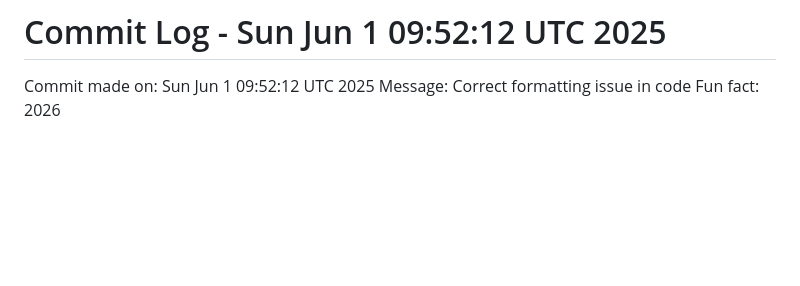
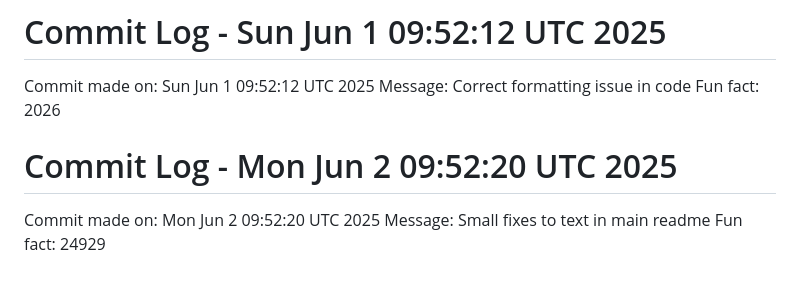
Before and after one commit to Kings-man-6969/Projects_6009, a Markdown page: README.md, the part around the change. Rendered like a GitHub page; blank space fills up the shorter version.

Commit message:
Random commit - Small fixes to text in main readme

```diff
--- a/README.md
+++ b/README.md
@@ -174,3 +174,7 @@ Fun fact: 20827
 Commit made on: Sun Jun  1 09:52:12 UTC 2025
 Message: Correct formatting issue in code
 Fun fact: 2026
+# Commit Log - Mon Jun  2 09:52:20 UTC 2025
+Commit made on: Mon Jun  2 09:52:20 UTC 2025
+Message: Small fixes to text in main readme
+Fun fact: 24929
```
